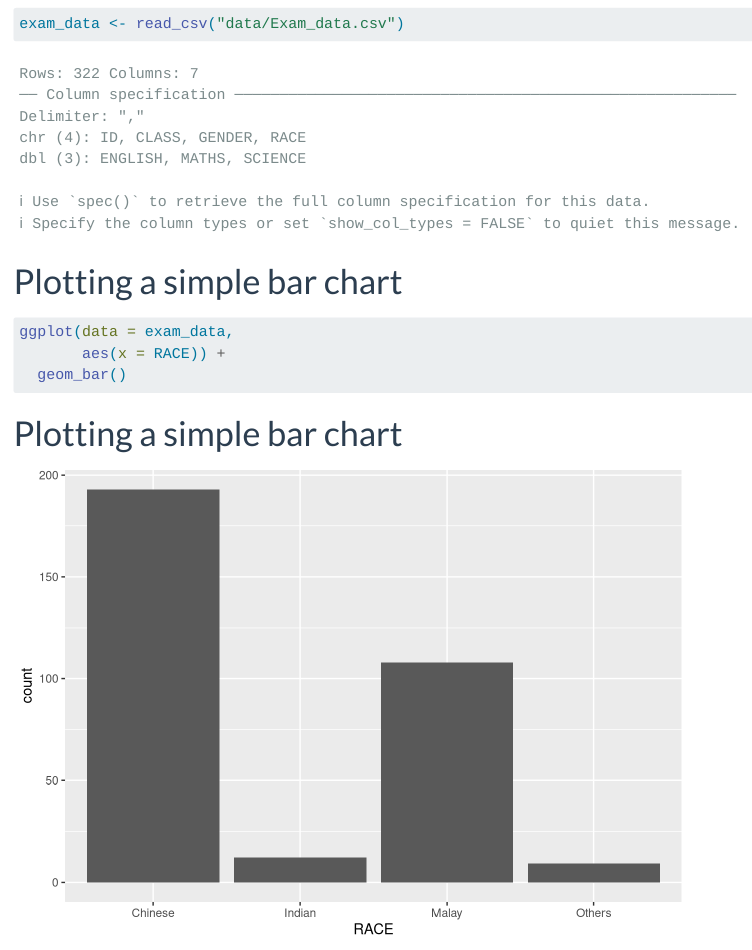
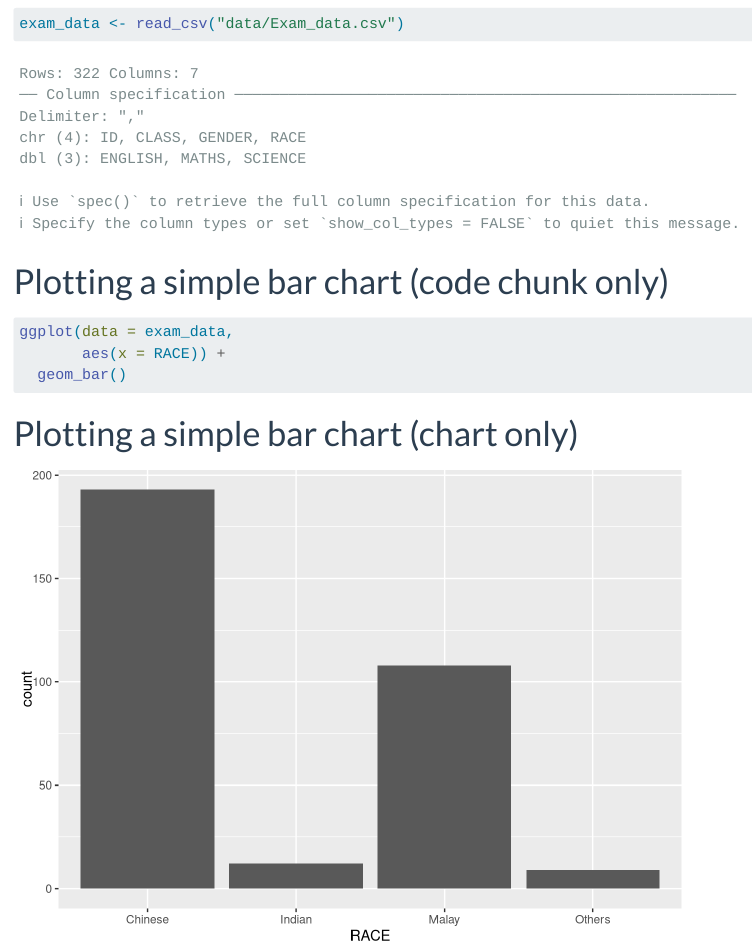
Before and after one commit to willielau/ISSS608-VAA, a Quarto document (Hands-on-Exercise/Hands-on-Ex01/Hands-on-Ex01.qmd): the page in a window 1100 px wide, from 390 px down. Rendered offline with R 4.5, knitr and Pandoc in place of Quarto, with nearby package versions; menus at the side of the page are left out.

Commit message:
Amend yml 2nd time

````diff
--- a/Hands-on-Exercise/Hands-on-Ex01/Hands-on-Ex01.qmd
+++ b/Hands-on-Exercise/Hands-on-Ex01/Hands-on-Ex01.qmd
@@ -19,7 +19,7 @@ pacman::p_load(tidyverse)
 exam_data <- read_csv("data/Exam_data.csv")
 ```
 
-# Plotting a simple bar chart
+# Plotting a simple bar chart (code chunk only)
 
 ```{r}
 #| eval: false
@@ -28,7 +28,7 @@ ggplot(data = exam_data,
   geom_bar()
 ```
 
-# Plotting a simple bar chart
+# Plotting a simple bar chart (chart only)
 
 ```{r}
 #| echo: false
--- a/_quarto.yml
+++ b/_quarto.yml
@@ -8,7 +8,7 @@ website:
     - text: "Hands-on Exercise"
       menu:
         - text: "Hands-on Exercise 1"
-          href: "Hands-on-Exercise/Hands-on-Ex01/Hands-on-Ex01.html"
+          href: "Hands-on-Exercise/Hands-on-Ex01/Hands-on-Ex01.qmd"
     right:
       - href: index.qmd
         text: Home
````
